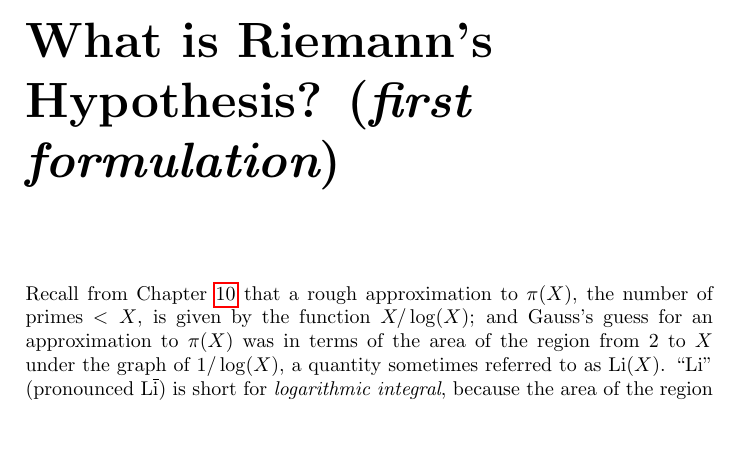
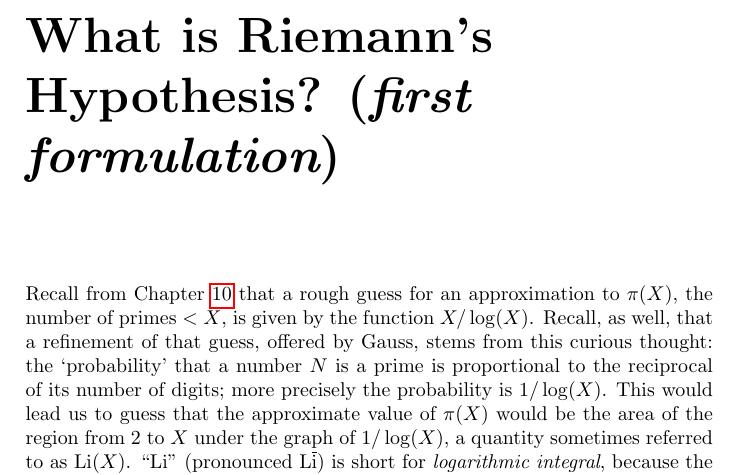
Before and after one commit to williamstein/rh, a LaTeX thesis (rh/rh.tex): part of page 44 of 134, cut so that both start at the same text, the shorter picture padded with empty space. Compiled offline with pdfLaTeX.

Commit message:
auto-commit

```diff
--- a/rh/rh.tex
+++ b/rh/rh.tex
@@ -1722,10 +1722,10 @@ better and better approximates the average distance.
 
 
 
-Recall from Chapter~\ref{sec:firstguess} that a rough approximation to
+Recall from Chapter~\ref{sec:firstguess} that a rough guess for an approximation to
 $\pi(X)$, the number of primes $< X$, is given by the function
-$X/\log(X)$; and Gauss's guess for an approximation to $\pi(X)$ was in
-terms of the area of the region from $2$ to $X$ under the graph of
+$X/\log(X)$. Recall, as well, that a refinement of that guess, offered by Gauss, stems from this curious thought:  the `probability' that a number $N$ is a prime  is proportional to the reciprocal of its number of digits; more precisely the probability is $1/\log(X)$.  This would lead us to  guess that the approximate value of $\pi(X)$ would be
+the area of the region from $2$ to $X$ under the graph of
 $1/\log(X)$, a quantity sometimes referred to as $\Li(X)$.
 ``Li'' (pronounced L$\overline{\rm i}$) is short for {\em logarithmic integral},
 because the area of the region from $2$ to $X$ under $1/\log(X)$
```
Also changed, not shown: rh/rh.tex (19 more changed lines).
